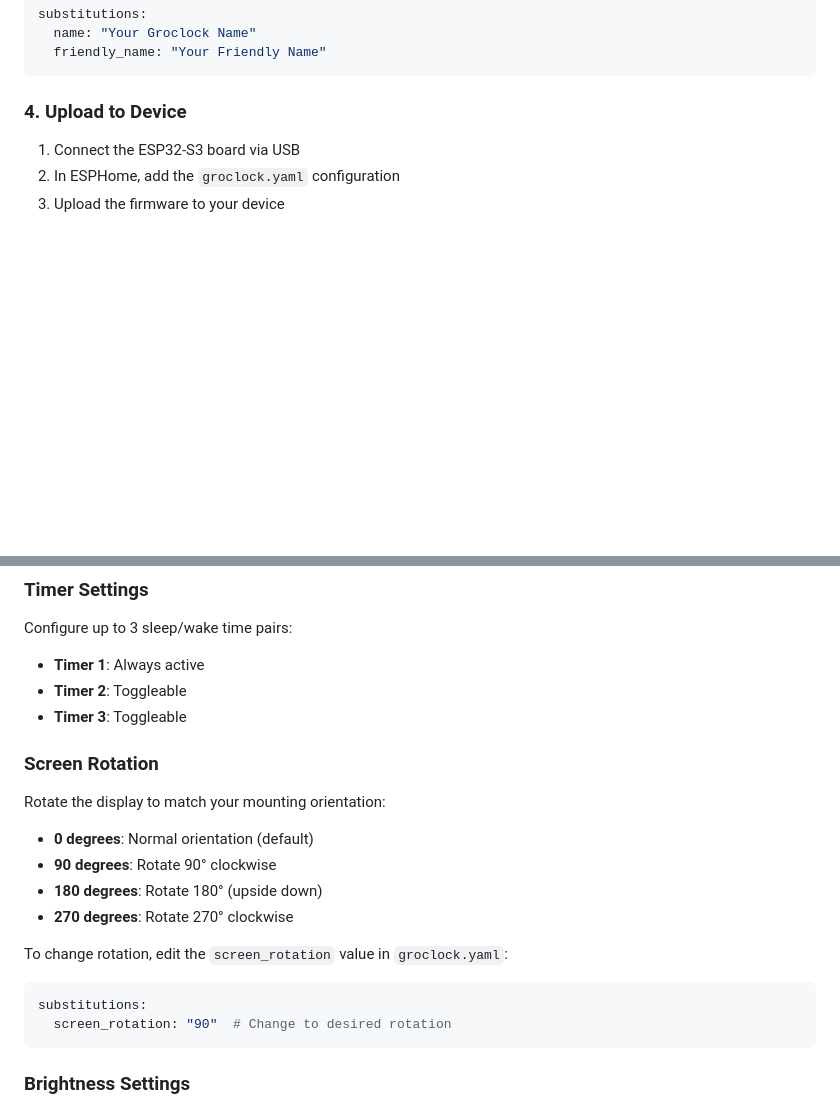
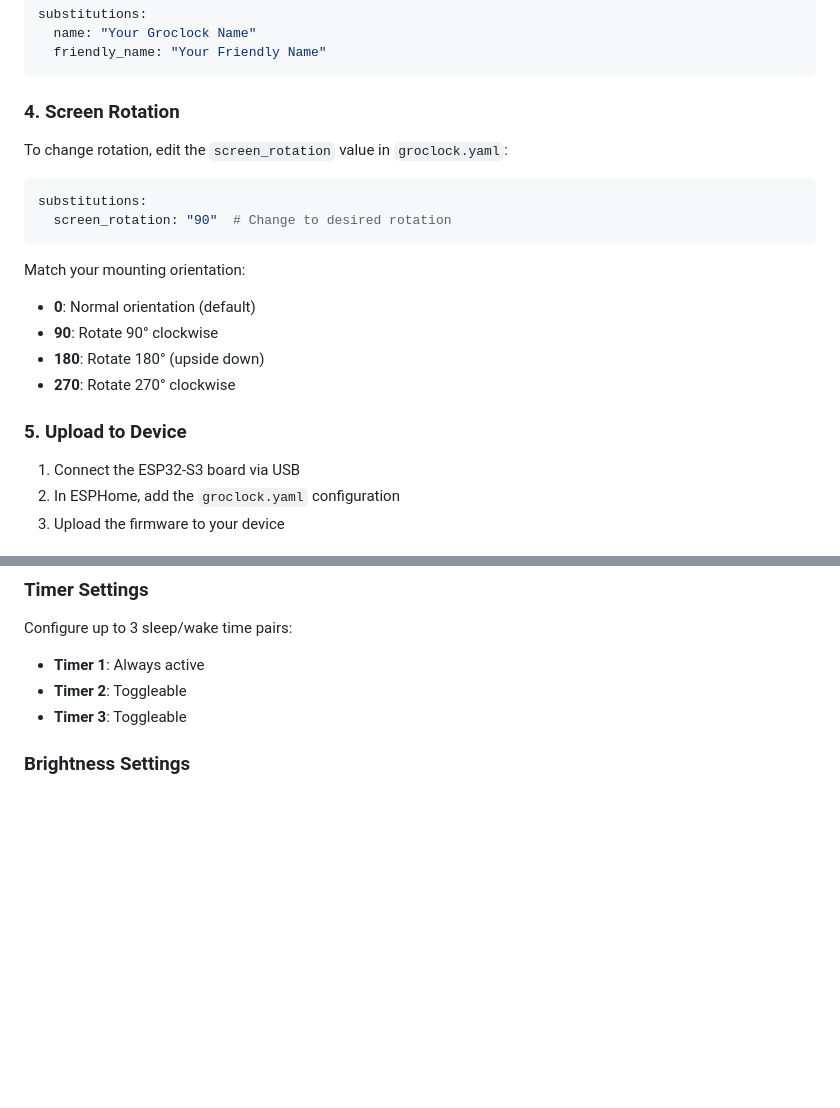
Before and after one commit to domgrimm/esphome-groclock, a Markdown page: readme.md, 2 parts joined by grey strips. Rendered like a GitHub page; blank space fills up the shorter version.

````diff
--- a/readme.md
+++ b/readme.md
@@ -75,7 +75,19 @@ substitutions:
   friendly_name: "Your Friendly Name"
 ```
 
-### **4. Upload to Device**
+### **4. Screen Rotation**
+To change rotation, edit the `screen_rotation` value in `groclock.yaml`:
+```yaml
+substitutions:
+  screen_rotation: "90"  # Change to desired rotation
+```
+Match your mounting orientation:
+- **0**: Normal orientation (default)
+- **90**: Rotate 90° clockwise
+- **180**: Rotate 180° (upside down)
+- **270**: Rotate 270° clockwise
+
+### **5. Upload to Device**
 1. Connect the ESP32-S3 board via USB
 2. In ESPHome, add the `groclock.yaml` configuration
 3. Upload the firmware to your device
@@ -109,19 +121,6 @@ Configure up to 3 sleep/wake time pairs:
 - **Timer 1**: Always active
 - **Timer 2**: Toggleable
 - **Timer 3**: Toggleable
-
-### **Screen Rotation**
-Rotate the display to match your mounting orientation:
-- **0 degrees**: Normal orientation (default)
-- **90 degrees**: Rotate 90° clockwise
-- **180 degrees**: Rotate 180° (upside down)
-- **270 degrees**: Rotate 270° clockwise
-
-To change rotation, edit the `screen_rotation` value in `groclock.yaml`:
-```yaml
-substitutions:
-  screen_rotation: "90"  # Change to desired rotation
-```
 
 ### **Brightness Settings**
 - **Current Brightness**: 0-100%
````
